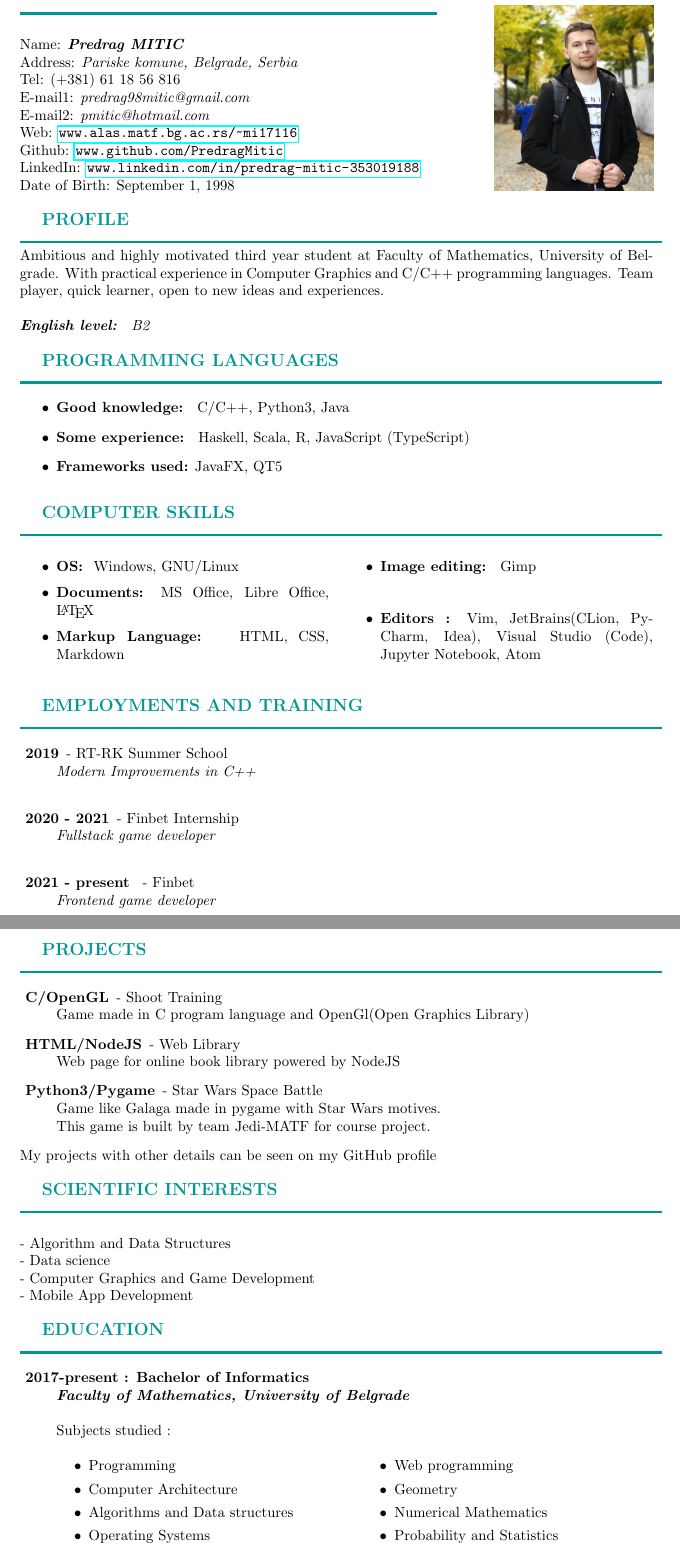
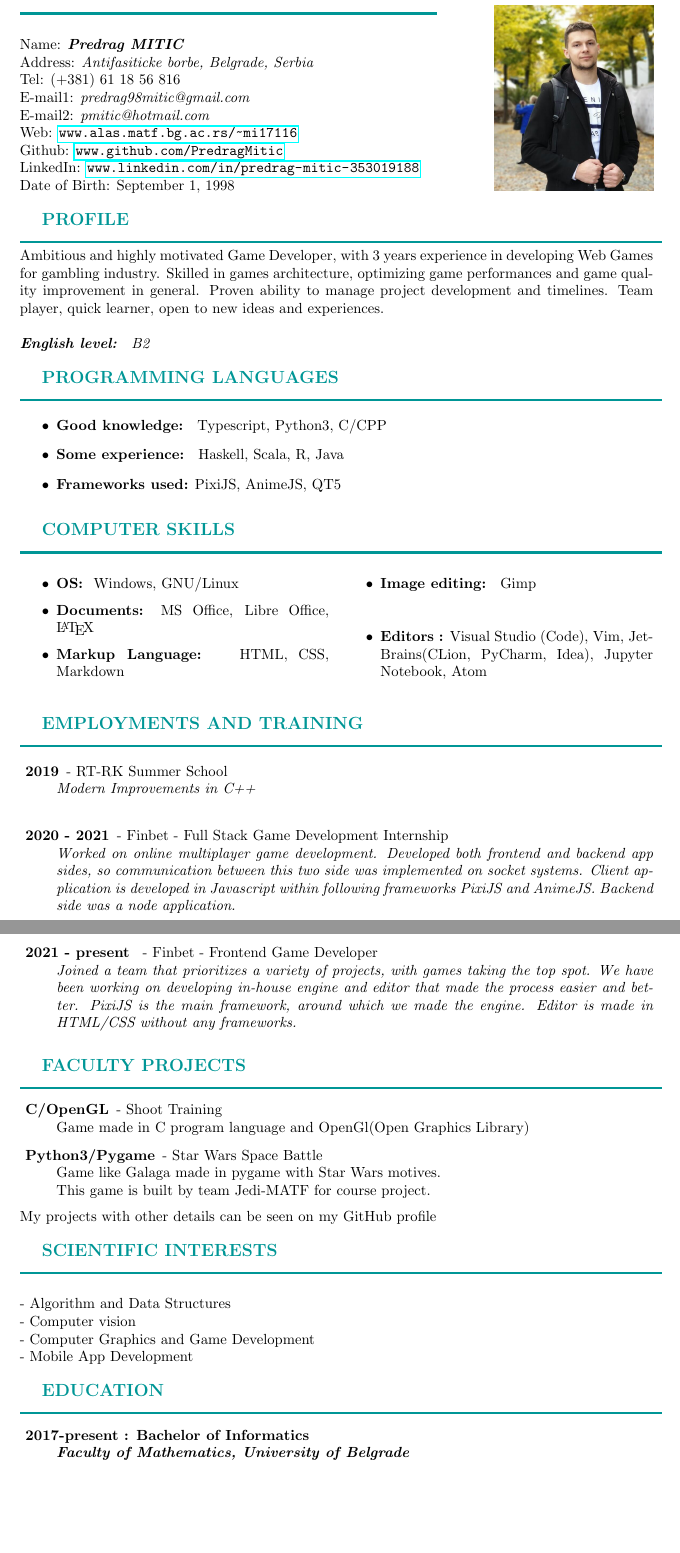
Before and after one commit to PredragMitic/My_CV, a LaTeX CV (pm-cv.tex): two parts of pages 1 and 2 of 3 before the commit and two parts of pages 1 and 2 of 2 after it, joined at a grey line, cut so that both start at the same text, the shorter picture padded with empty space. Compiled offline with pdfLaTeX.

Commit message:
Update CV

```diff
--- a/pm-cv.tex
+++ b/pm-cv.tex
@@ -30,7 +30,7 @@
 \textbf{\large PERSONAL INFORMATION}\\
 \noindent\rule{10cm}{1.5pt}\color{black}\\ \\
 Name:  \textbf{\emph{Predrag MITIC}} \\
-Address: \emph{Pariske komune, Belgrade, Serbia }\\
+Address: \emph{Antifasiticke borbe, Belgrade, Serbia }\\
 Tel: 	(+381) 61 18 56 816 \\
 E-mail1:	\textit{predrag98mitic@gmail.com} \\
 E-mail2:	\textit{pmitic@hotmail.com} \\
@@ -42,9 +42,8 @@ Date of Birth: September 1, 1998 \\
 \color{my_col}
 \textbf{\large PROFILE}\\
 \noindent\rule{15.4cm}{1.6pt}\color{black}\\
-Ambitious and highly motivated third year student at Faculty of Mathematics,
-University of Belgrade. With practical experience in Computer Graphics and
-C/C++ programming languages. Team player, quick learner, open to new ideas and experiences.\\ \\
+Ambitious and highly motivated Game Developer, with 3 years experience in developing Web Games for gambling industry. Skilled in games architecture, optimizing game performances and game quality improvement in general. Proven ability to manage project development and timelines.
+Team player, quick learner, open to new ideas and experiences.\\ \\
 \textit{\textbf{English level: } B2}\\
 
 \color{my_col}
@@ -52,9 +51,9 @@ C/C++ programming languages. Team player, quick learner, open to new ideas and e
 \noindent\rule{15.4cm}{1.6pt}\color{black}
 \normalsize
 \begin{itemize}
-	\item\textbf{Good knowledge: 	} C/C++, Python3, Java
-	\item\textbf{Some experience:	} Haskell, Scala, R, JavaScript (TypeScript)
-	\item\textbf{Frameworks used:} JavaFX, QT5\\
+	\item\textbf{Good knowledge: 	} Typescript, Python3, C/CPP
+	\item\textbf{Some experience:	} Haskell, Scala, R, Java
+	\item\textbf{Frameworks used:} PixiJS, AnimeJS, QT5\\
 \end{itemize}
 
 \color{my_col}
@@ -79,20 +77,18 @@ C/C++ programming languages. Team player, quick learner, open to new ideas and e
 \begin{description}
 	\item[ 2019] - RT-RK Summer School \\
 	\textit{Modern Improvements in C++}\\
-	\item[ 2020 - 2021] - Finbet Internship \\
-	\textit{Fullstack game developer}\\
-	\item[ 2021 - present ] - Finbet \\
-	\textit{Frontend game developer}\\
+	\item[ 2020 - 2021] - Finbet - Full Stack Game Development Internship\\
+	\textit{Worked on online multiplayer game development. Developed both frontend and backend app sides, so communication between this two side was implemented on socket systems. Client application is developed in Javascript within following frameworks PixiJS and AnimeJS. Backend side was a node application.}\\
+	\item[ 2021 - present ] - Finbet - Frontend Game Developer \\
+	\textit{Joined a team that prioritizes a variety of projects, with games taking the top spot. We have been working on developing in-house engine and editor that made the process easier and better. PixiJS is the main framework, around which we made the engine. Editor is made in HTML/CSS without any frameworks.}\\
 \end{description}
 
 \color{my_col}
-\textbf{\large PROJECTS}\\
+\textbf{\large FACULTY PROJECTS}\\
 \noindent\rule{15.4cm}{1.6pt}\color{black}
 \begin{description}
 	\item[ C/OpenGL] - Shoot Training\\
 	Game made in C program language and OpenGl(Open Graphics Library)
-	\item[ HTML/NodeJS] - Web Library\\
-	Web page for online book library powered by NodeJS
 	\item[ Python3/Pygame] - Star Wars Space Battle\\
 	Game like Galaga made in pygame with Star Wars motives.\\
 	This game is built by team Jedi-MATF for course project.
@@ -103,7 +99,7 @@ My projects with other details can be seen on my GitHub profile \\
 \textbf{\large SCIENTIFIC INTERESTS}\\
 \noindent\rule{15.4cm}{1.6pt}\color{black}\\\\
 - Algorithm and Data Structures\\
-- Data science \\
+- Computer vision \\
 - Computer Graphics and Game Development\\
 - Mobile App Development\\
 
@@ -113,22 +109,6 @@ My projects with other details can be seen on my GitHub profile \\
 \begin{description}
     \item[ 2017-present : Bachelor of Informatics ]\hfill \\
     \textbf{\textit{Faculty of Mathematics, University of Belgrade}}\\
-    \normalsize \\
-    Subjects studied :
-     \begin{multicols}{2}
-    \begin{itemize}
-    \item Programming
-    \item Computer Architecture
-    \item Algorithms and Data structures
-    \item Operating Systems
-    \item Database Systems
-    \item Web programming
-    \item Geometry
-    \item Numerical Mathematics
-    \item Probability and Statistics
-    \item English
-    \end{itemize}
-    \end{multicols}
 \end{description}
 
 \begin{description}
```
Also changed, not shown: cv.pdf, pm-cv.tex (5 more changed lines).
